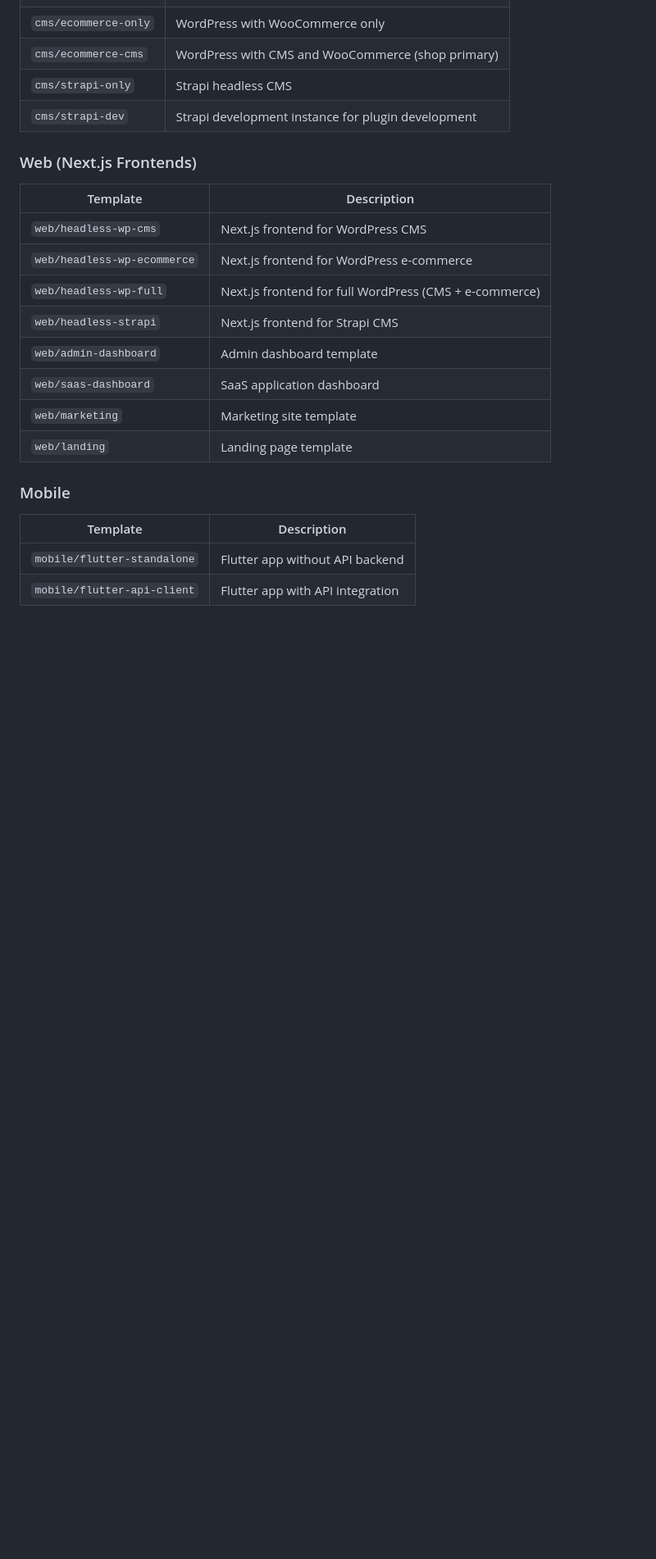
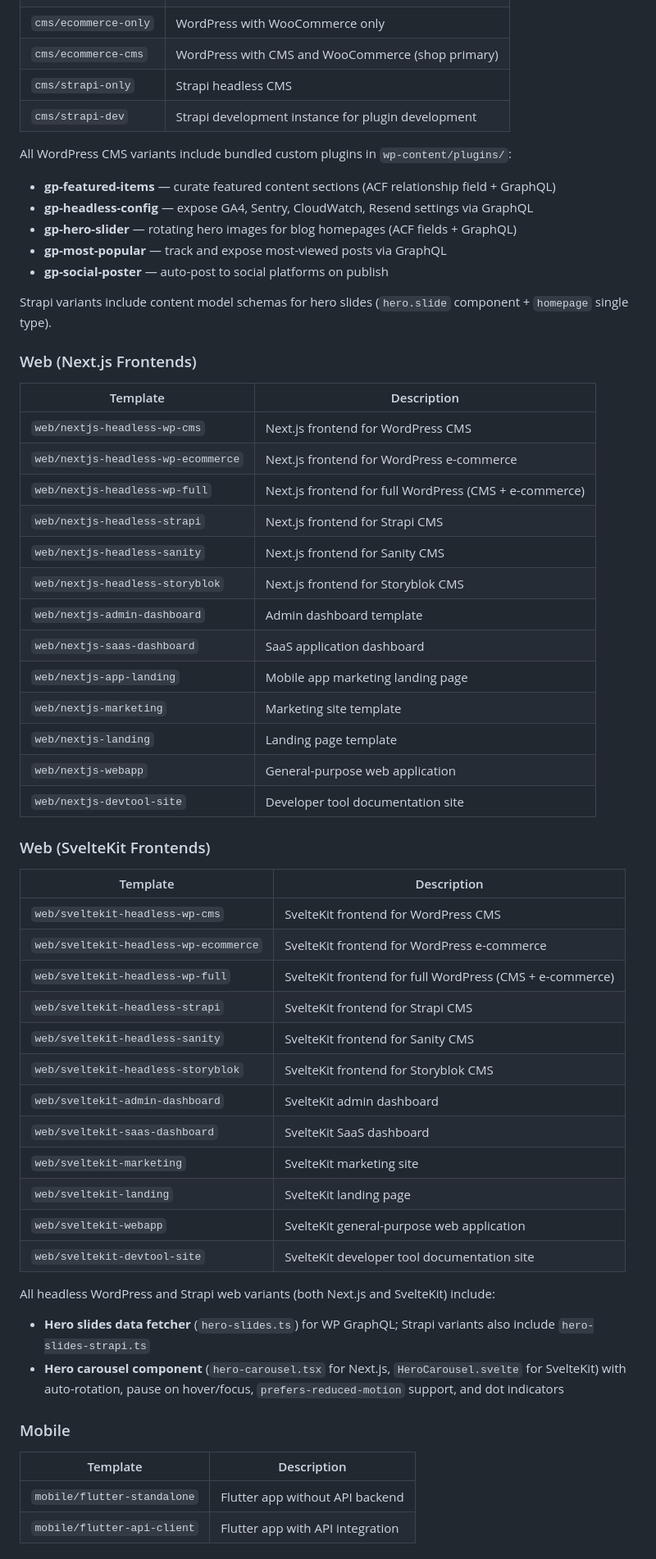
Before and after one commit to grasshopperpebbles/gpp-templates, a Markdown page: README.md, the part around the change. Shown at 82% size. GitHub-like rendering; blank space fills up the shorter version.

Commit message:
docs: update README with bundled plugins, SvelteKit variants, and hero slider

```diff
--- a/README.md
+++ b/README.md
@@ -26,17 +26,51 @@ gpp template install /path/to/gpp-templates/cms/cms-only --as cms/cms-only
 | `cms/strapi-only` | Strapi headless CMS |
 | `cms/strapi-dev` | Strapi development instance for plugin development |
 
+All WordPress CMS variants include bundled custom plugins in `wp-content/plugins/`:
+- **gp-featured-items** — curate featured content sections (ACF relationship field + GraphQL)
+- **gp-headless-config** — expose GA4, Sentry, CloudWatch, Resend settings via GraphQL
+- **gp-hero-slider** — rotating hero images for blog homepages (ACF fields + GraphQL)
+- **gp-most-popular** — track and expose most-viewed posts via GraphQL
+- **gp-social-poster** — auto-post to social platforms on publish
+
+Strapi variants include content model schemas for hero slides (`hero.slide` component + `homepage` single type).
+
 ### Web (Next.js Frontends)
 | Template | Description |
 |----------|-------------|
-| `web/headless-wp-cms` | Next.js frontend for WordPress CMS |
-| `web/headless-wp-ecommerce` | Next.js frontend for WordPress e-commerce |
-| `web/headless-wp-full` | Next.js frontend for full WordPress (CMS + e-commerce) |
-| `web/headless-strapi` | Next.js frontend for Strapi CMS |
-| `web/admin-dashboard` | Admin dashboard template |
-| `web/saas-dashboard` | SaaS application dashboard |
-| `web/marketing` | Marketing site template |
-| `web/landing` | Landing page template |
+| `web/nextjs-headless-wp-cms` | Next.js frontend for WordPress CMS |
+| `web/nextjs-headless-wp-ecommerce` | Next.js frontend for WordPress e-commerce |
+| `web/nextjs-headless-wp-full` | Next.js frontend for full WordPress (CMS + e-commerce) |
+| `web/nextjs-headless-strapi` | Next.js frontend for Strapi CMS |
+| `web/nextjs-headless-sanity` | Next.js frontend for Sanity CMS |
+| `web/nextjs-headless-storyblok` | Next.js frontend for Storyblok CMS |
+| `web/nextjs-admin-dashboard` | Admin dashboard template |
+| `web/nextjs-saas-dashboard` | SaaS application dashboard |
+| `web/nextjs-app-landing` | Mobile app marketing landing page |
+| `web/nextjs-marketing` | Marketing site template |
+| `web/nextjs-landing` | Landing page template |
+| `web/nextjs-webapp` | General-purpose web application |
+| `web/nextjs-devtool-site` | Developer tool documentation site |
+
+### Web (SvelteKit Frontends)
+| Template | Description |
+|----------|-------------|
+| `web/sveltekit-headless-wp-cms` | SvelteKit frontend for WordPress CMS |
+| `web/sveltekit-headless-wp-ecommerce` | SvelteKit frontend for WordPress e-commerce |
+| `web/sveltekit-headless-wp-full` | SvelteKit frontend for full WordPress (CMS + e-commerce) |
+| `web/sveltekit-headless-strapi` | SvelteKit frontend for Strapi CMS |
+| `web/sveltekit-headless-sanity` | SvelteKit frontend for Sanity CMS |
+| `web/sveltekit-headless-storyblok` | SvelteKit frontend for Storyblok CMS |
+| `web/sveltekit-admin-dashboard` | SvelteKit admin dashboard |
+| `web/sveltekit-saas-dashboard` | SvelteKit SaaS dashboard |
+| `web/sveltekit-marketing` | SvelteKit marketing site |
+| `web/sveltekit-landing` | SvelteKit landing page |
+| `web/sveltekit-webapp` | SvelteKit general-purpose web application |
+| `web/sveltekit-devtool-site` | SvelteKit developer tool documentation site |
+
+All headless WordPress and Strapi web variants (both Next.js and SvelteKit) include:
+- **Hero slides data fetcher** (`hero-slides.ts`) for WP GraphQL; Strapi variants also include `hero-slides-strapi.ts`
+- **Hero carousel component** (`hero-carousel.tsx` for Next.js, `HeroCarousel.svelte` for SvelteKit) with auto-rotation, pause on hover/focus, `prefers-reduced-motion` support, and dot indicators
 
 ### Mobile
 | Template | Description |
```
